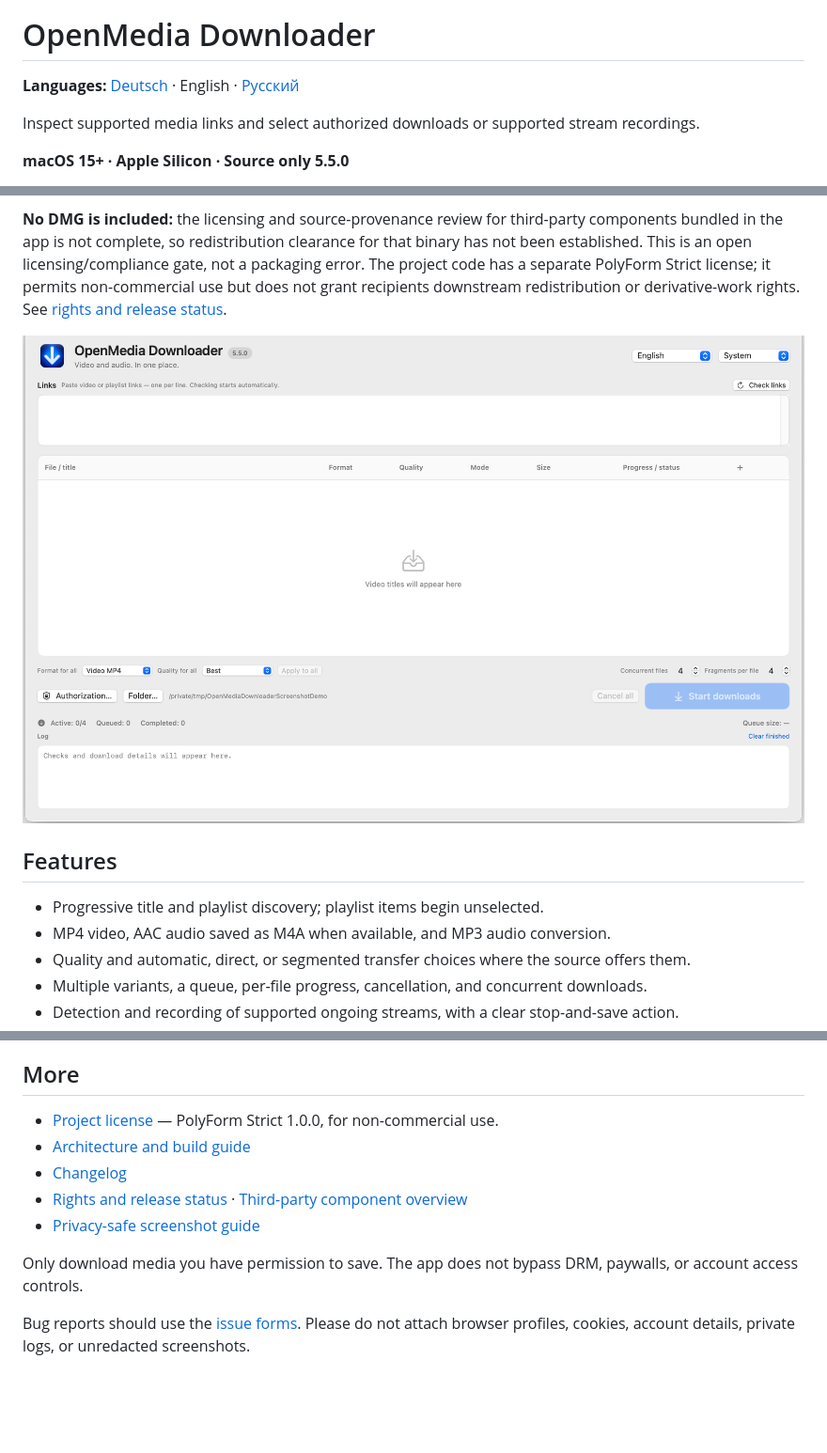
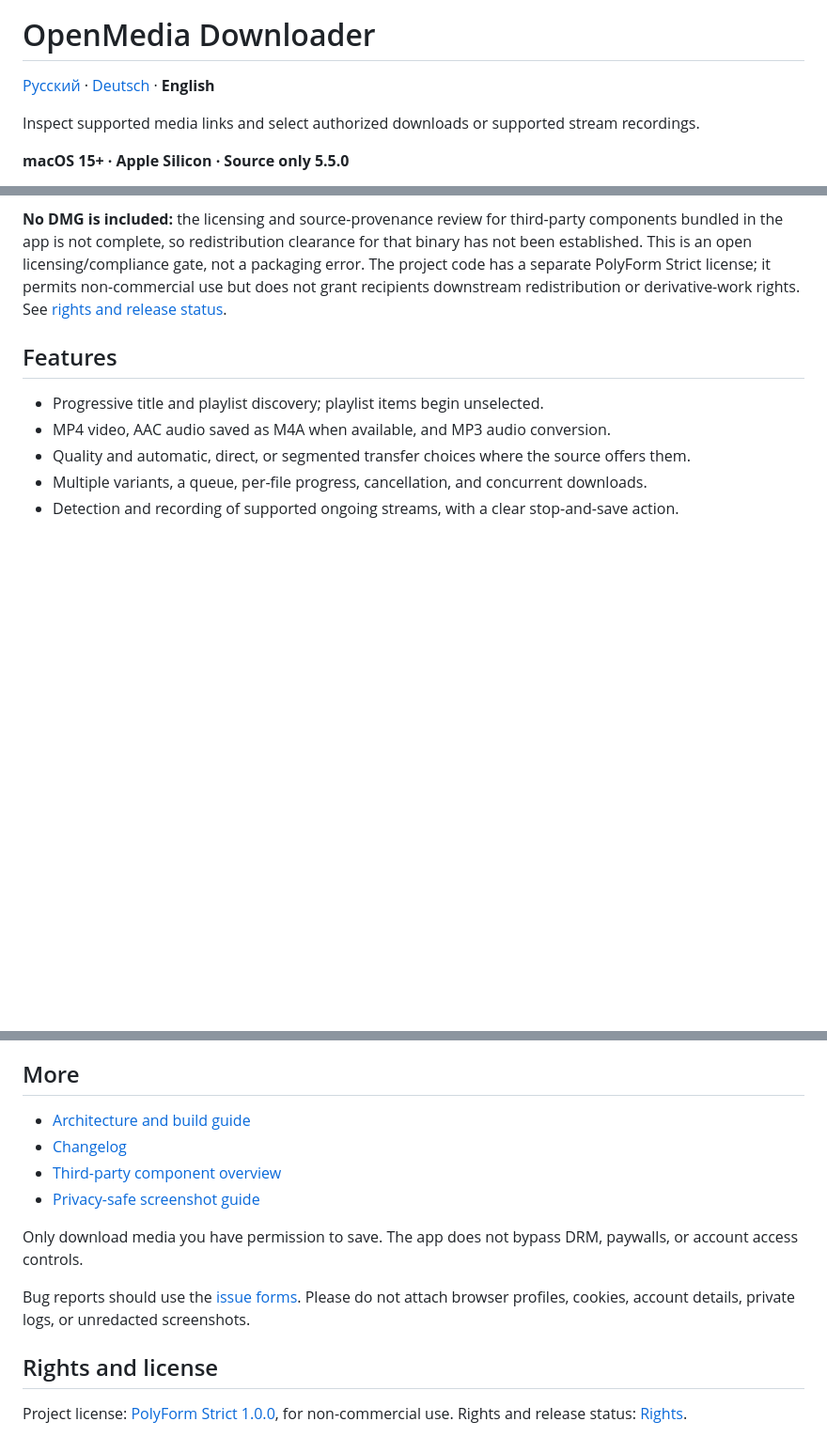
Before and after one commit to popovantondev/openmedia-downloader, a Markdown page: README.en.md, 3 parts joined by grey strips. Shown at 94% size. Rendered like a GitHub page; blank space fills up the shorter version.

```diff
--- a/README.en.md
+++ b/README.en.md
@@ -1,6 +5,6 @@
 # OpenMedia Downloader
 
-**Languages:** [Deutsch](README.md) · English · [Русский](README.ru.md)
+[Русский](README.ru.md) · [Deutsch](README.md) · **English**
 
 <!-- public-release:start -->
 Inspect supported media links and select authorized downloads or supported stream recordings.
@@ -17,8 +25,6 @@ Inspect supported media links and select authorized downloads or supported strea
 OpenMedia Downloader is a native app for macOS 15 or later on Apple silicon. It inspects supported YouTube and Vimeo links, lets you choose media and quality, and downloads files or records supported ongoing streams. Public documentation describes the 5.5.0 development line; packaging is not cleared for distribution yet ([status](docs/RIGHTS_EN.md)).
 
 **No DMG is included:** the licensing and source-provenance review for third-party components bundled in the app is not complete, so redistribution clearance for that binary has not been established. This is an open licensing/compliance gate, not a packaging error. The project code has a separate PolyForm Strict license; it permits non-commercial use but does not grant recipients downstream redistribution or derivative-work rights. See [rights and release status](docs/RIGHTS_EN.md).
-
-![OpenMedia Downloader main window in English](assets/screenshots/en/main-window.png)
 
 ## Features
 
@@ -58,12 +64,15 @@ The [architecture and source-development guide](docs/ARCHITEKTUR_BUILD_EN.md) ex
 
 ## More
 
-- [Project license](LICENSE) — PolyForm Strict 1.0.0, for non-commercial use.
 - [Architecture and build guide](docs/ARCHITEKTUR_BUILD_EN.md)
 - [Changelog](CHANGELOG.en.md)
-- [Rights and release status](docs/RIGHTS_EN.md) · [Third-party component overview](docs/THIRD_PARTY_OVERVIEW_EN.md)
+- [Third-party component overview](docs/THIRD_PARTY_OVERVIEW_EN.md)
 - [Privacy-safe screenshot guide](docs/SCREENSHOTS_EN.md)
 
 Only download media you have permission to save. The app does not bypass DRM, paywalls, or account access controls.
 
 Bug reports should use the [issue forms](https://github.com/popovantondev/openmedia-downloader/issues/new/choose). Please do not attach browser profiles, cookies, account details, private logs, or unredacted screenshots.
+
+## Rights and license
+
+Project license: [PolyForm Strict 1.0.0](LICENSE), for non-commercial use. Rights and release status: [Rights](docs/RIGHTS_EN.md).
```
Also changed, not shown: other parts of README.en.md (+8 -0 lines), README.md (+14 -5 lines), README.ru.md (+14 -5 lines).
